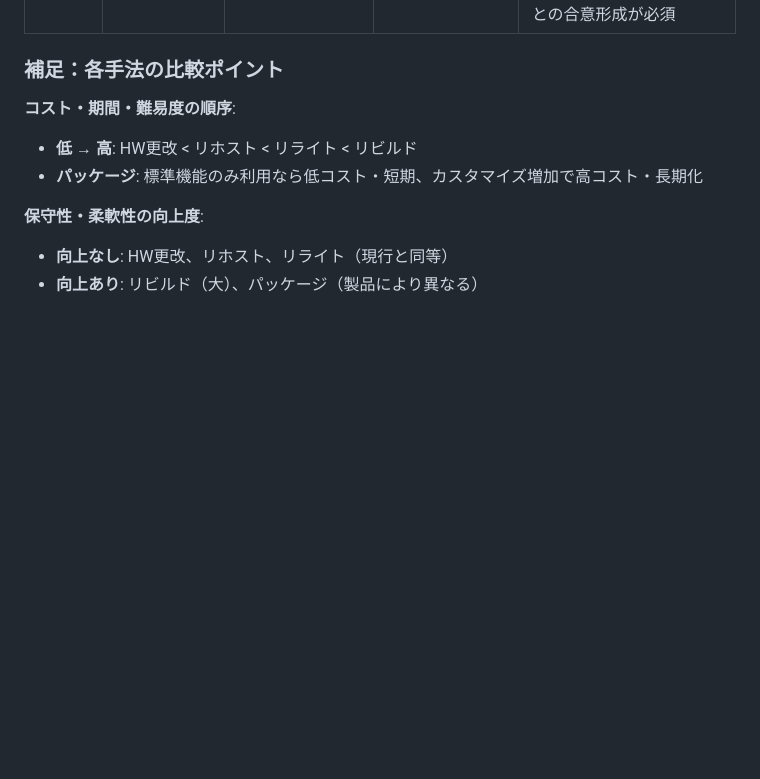
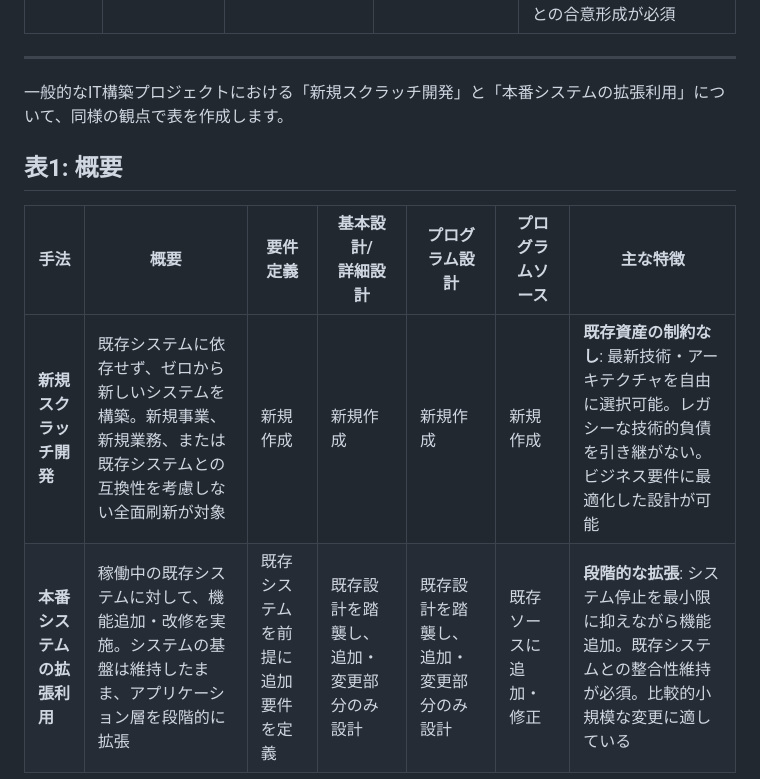
Before and after one commit to hiroyasu-komaki/sample-codes-public, a Markdown page: temp/システム再構築.md, the part around the change printed below. Drawn GitHub-style; blank space fills up the shorter version.

```diff
--- a/temp/システム再構築.md
+++ b/temp/システム再構築.md
@@ -36,14 +16,14 @@
 | **リライト** | • プログラム言語の変更により保守性向上の可能性<br>• 最新技術への対応<br>• 業務仕様の再現性は保持可能<br>• 新プラットフォームの活用 | • コストは中程度<br>• 業務有識者の関与は必要<br>• 業務柔軟性は現行と同程度<br>• プログラム設計の再生成が必要<br>• 言語変更に伴うリスク | **中** | **検証方法**: プラットフォーム変更に伴う修正及び言語依存・新規機能分割設計書のホワイトボックステスト<br>**主なリスク**:<br>• 左記に加えて、言語変更に伴う品合否の見極め困難<br>• 現行設計書と実装の乖離<br>• 資産管理の複雑化 |
 | **リビルド** | • アプリケーション保守性の大幅向上<br>• 業務柔軟性の向上（現行→再設計で改善）<br>• 新プラットフォームの全面活用<br>• 将来の保守コスト削減可能<br>• 新規業務への対応力向上 | • **コストが大**（最も高い）<br>• **期間が長期**<br>• **業務有識者の関与度が大**（最も高い）<br>• 設計からの全面的な作り直しが必要<br>• プロジェクトリスクが高い | **大** | **検証方法**: 再設計後の設計書に基づいたホワイトボックステスト<br>**主なリスク**:<br>• 業務知識不足による要件定義の誤り<br>• 作り込み品質の確保<br>• 業務仕様の見極め困難<br>• テスト、運用環境での手戻り<br>• 全面的な再設計によるリスク増大 |
 | **パッケージ製品の利用** | • **高品質**（製品として実績あり）<br>• **短期導入**<br>• **低コスト**（標準機能利用時）<br>• 業界標準の適用<br>• 自社保有アプリ資産削減<br>• 運用コスト削減の可能性 | • **Fit&Gap分析不足による拡張規模増大リスク**<br>• 現行業務運用との適合性確保が困難<br>• カスタマイズ・アドオン増加でメリット喪失<br>• 業務運用変更への抵抗<br>• パッケージ製品への依存 | **中～大**<br>（Fit&Gap分析と業務変更の受容度に依存） | **検証方法**: Fit&Gap分析、パイロット検証、プロトタイプ確認<br>**主なリスク**:<br>• Fit&Gap分析不足→カスタマイズ・アドオン規模増大<br>• 非機能要件（性能等）の見落とし<br>• 業務部門からの「現行通り」要望による拡張増加<br>• 外部システムとのI/F変更対応<br>• パッケージベンダ依存によるリスク<br>**重要**: 企画段階での十分なFit&Gap分析とユーザ部門との合意形成が必須 |
+---
 
-### 補足：各手法の比較ポイント
+一般的なIT構築プロジェクトにおける「新規スクラッチ開発」と「本番システムの拡張利用」について、同様の観点で表を作成します。
 
-**コスト・期間・難易度の順序**:
-- **低 → 高**: HW更改 < リホスト < リライト < リビルド
-- **パッケージ**: 標準機能のみ利用なら低コスト・短期、カスタマイズ増加で高コスト・長期化
+## 表1: 概要
 
-**保守性・柔軟性の向上度**:
-- **向上なし**: HW更改、リホスト、リライト（現行と同等）
-- **向上あり**: リビルド（大）、パッケージ（製品により異なる）
+| 手法 | 概要 | 要件定義 | 基本設計/<br>詳細設計 | プログラム設計 | プログラムソース | 主な特徴 |
+|------|------|---------|---------|------------|-------------|---------|
+| **新規スクラッチ開発** | 既存システムに依存せず、ゼロから新しいシステムを構築。新規事業、新規業務、または既存システムとの互換性を考慮しない全面刷新が対象 | 新規作成 | 新規作成 | 新規作成 | 新規作成 | **既存資産の制約なし**: 最新技術・アーキテクチャを自由に選択可能。レガシーな技術的負債を引き継がない。ビジネス要件に最適化した設計が可能 |
+| **本番システムの拡張利用** | 稼働中の既存システムに対して、機能追加・改修を実施。システムの基盤は維持したまま、アプリケーション層を段階的に拡張 | 既存システムを前提に追加要件を定義 | 既存設計を踏襲し、追加・変更部分のみ設計 | 既存設計を踏襲し、追加・変更部分のみ設計 | 既存ソースに追加・修正 | **段階的な拡張**: システム停止を最小限に抑えながら機能追加。既存システムとの整合性維持が必須。比較的小規模な変更に適している |
 
```
Also changed, not shown: other parts of temp/システム再構築.md (+43 -26 lines).
